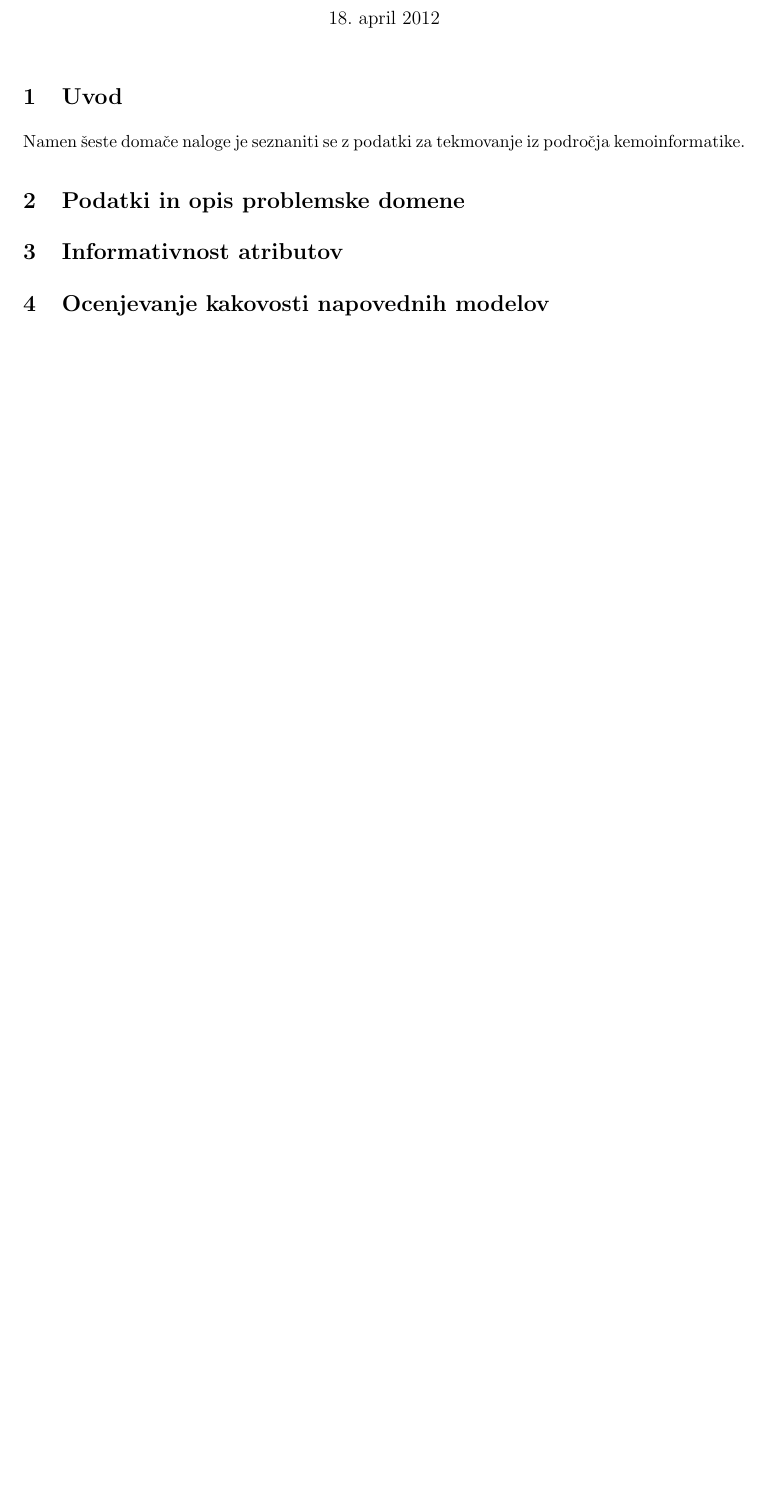
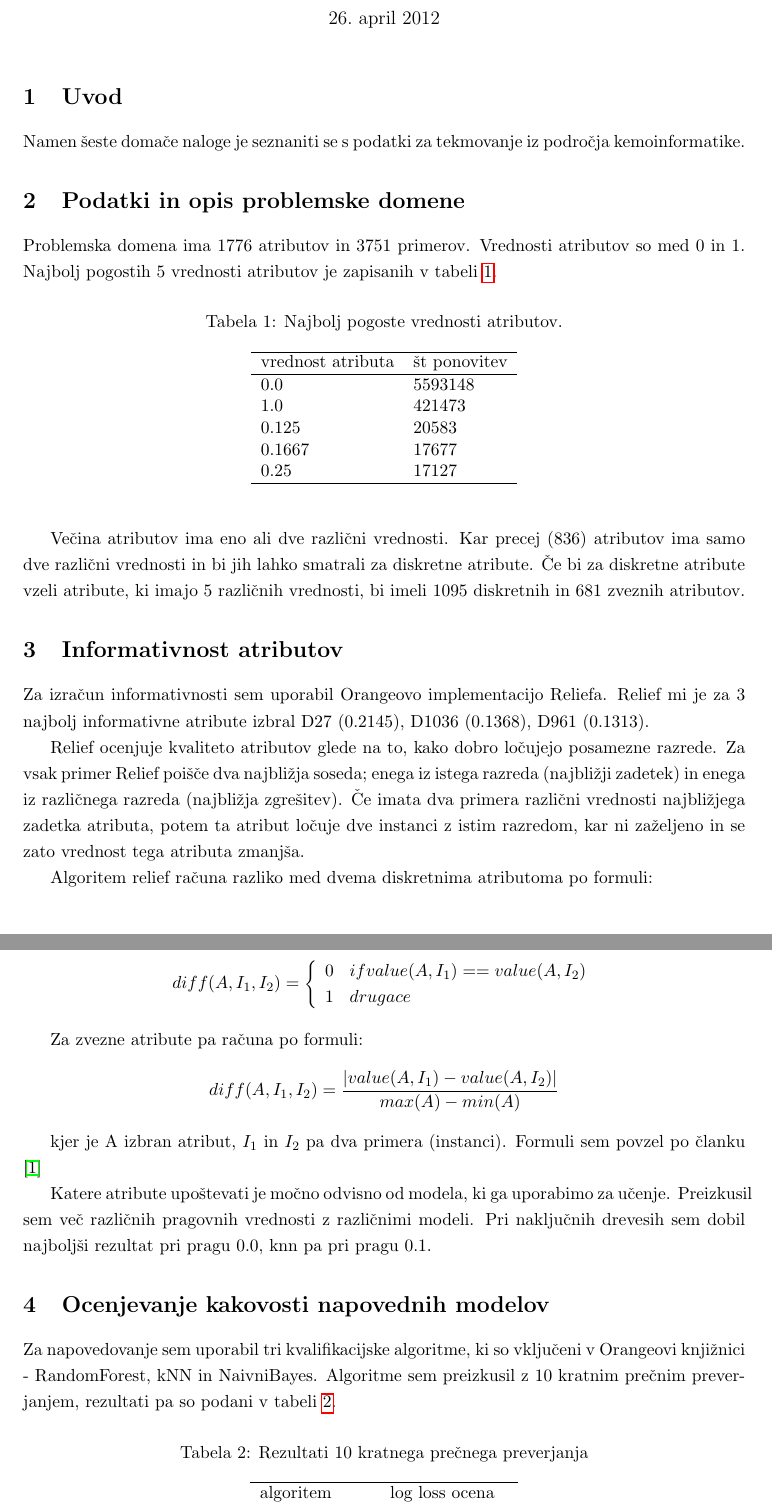
Before and after one commit to anze3db/data-mining, a LaTeX document (dn6/report/pečar-anže.tex): part of the page before the commit and two parts of pages 1 and 2 of 2 after it, the two joined at a grey line, cut so that both start at the same text, the shorter picture padded with empty space. The pictures show the PDF file dn6/report/pečar-anže.pdf that the author committed with the source.

Commit message:
Finished with dn6

```diff
--- a/dn6/report/pečar-anže.tex
+++ b/dn6/report/pečar-anže.tex
@@ -40,21 +40,90 @@
 \maketitle
 
 \section{Uvod}
-Namen "seste doma"ce naloge je seznaniti se z podatki za tekmovanje iz podro"cja kemoinformatike.
+Namen "seste doma"ce naloge je seznaniti se s podatki za tekmovanje iz podro"cja kemoinformatike.
 
 \section{Podatki in opis problemske domene}
+Problemska domena ima $1776$ atributov in $3751$ primerov. Vrednosti atributov so med 0 in 1. Najbolj pogostih 5 vrednosti atributov je zapisanih v tabeli \ref{pt}.
+
+\begin{table}[htbp]
+\caption{Najbolj pogoste vrednosti atributov.}
+\label{pt}
+\begin{center}
+\begin{tabular}{llp{3cm}}
+\hline
+vrednost atributa & "st ponovitev \\
+\hline
+0.0 & 5593148 \\
+1.0 & 421473 \\
+0.125 & 20583 \\
+0.1667 & 17677 \\
+0.25 & 17127 \\
+\hline
+\end{tabular}
+\end{center}
+
+\end{table}
+
+
+
+%"St razli"cnih vrednosti za posamezen atribut je v logaritemski skali prikazano na sliki \ref{atrs}.
+
+%\begin{figure}[H]
+%\begin{center}
+%\includegraphics[scale=0.3]{atrs.png}
+%\caption{"St. razli"cnih vrednosti atributov}
+%\end{center}
+%\label{atrs}
+%\end{figure}
+
+Ve"cina atributov ima eno ali dve razli"cni vrednosti. Kar precej ($836$) atributov ima samo dve razli"cni vrednosti in bi jih lahko smatrali za diskretne atribute. "Ce bi za diskretne atribute vzeli atribute, ki imajo 5 razli"cnih vrednosti, bi imeli $1095$ diskretnih in $681$ zveznih atributov.
 
 \section{Informativnost atributov}
-\section{Ocenjevanje kakovosti napovednih modelov}
-%\begin{figure}[H]
-%\begin{center}
-%\includegraphics[scale=0.3]{contour.png}
-%\caption{Prikaz J funkcije}
-%\end{center}
-%\label{contour}
-%\end{figure}
+
+Za izra"cun informativnosti sem uporabil Orangeovo implementacijo Reliefa. Relief mi je za 3 najbolj informativne atribute izbral D27 ($0.2145$), D1036 ($0.1368$), D961 ($0.1313$).
+
+Relief ocenjuje kvaliteto atributov glede na to, kako dobro lo"cujejo posamezne razrede. Za vsak primer Relief poi"s"ce dva najbli"zja soseda; enega iz istega razreda (najbli"zji zadetek) in enega iz razli"cnega razreda (najbli"zja zgre"sitev). "Ce imata dva primera razli"cni vrednosti najbli"zjega zadetka atributa, potem ta atribut lo"cuje dve instanci z istim razredom, kar ni za"zeljeno in se zato vrednost tega atributa zmanj"sa.
+
+Algoritem relief ra"cuna razliko med dvema diskretnima atributoma po formuli:
+
+\[ diff(A, I_1, I_2) = \left\{
+	\begin{array}{ll}
+		0  & if value(A,I_1) == value(A, I_2) \\
+		1 & drugace
+	\end{array}
+\right. \]
+
+Za zvezne atribute pa ra"cuna po formuli:
+
+\[ diff(A, I_1, I_2) = \frac{\vert value(A,I_1) - value(A, I_2) \vert}{max(A) - min(A)} \]
+
+kjer je A izbran atribut, $I_1$ in $I_2$ pa dva primera (instanci). Formuli sem povzel po "clanku \cite{relief}
+
+Katere atribute upo"stevati je mo"cno odvisno od modela, ki ga uporabimo za u"cenje. Preizkusil sem ve"c razli"cnih pragovnih vrednosti z razli"cnimi modeli. Pri naklju"cnih drevesih sem dobil najbolj"si rezultat pri pragu $0.0$, knn pa pri pragu $0.1$.
 
 
+
+\section{Ocenjevanje kakovosti napovednih modelov}
+
+Za napovedovanje sem uporabil tri kvalifikacijske algoritme, ki so vklju"ceni v Orangeovi knji"znici - RandomForest, kNN in NaivniBayes. Algoritme sem preizkusil z 10 kratnim pre"cnim preverjanjem, rezultati pa so podani v tabeli \ref{rez}.
+
+\begin{table}[htbp]
+\caption{Rezultati 10 kratnega pre"cnega preverjanja}
+\label{rez}
+\begin{center}
+\begin{tabular}{llp{3cm}}
+\hline
+algoritem & log loss ocena \\
+\hline
+RandomForest & 0.464369549067 \\
+kNN & 0.536824035629 \\
+NaivniBayes & 0.627878923437\\
+\hline
+\end{tabular}
+\end{center}
+\end{table}
+
+Na lestvici vode"cih bi se z najbolj"sim rezultatom (RandomForest) uvrstili na 150. mesto. To je dober za"cetek, ampak za bolj"si rezultat bo potrebno implementirati stackanje algoritmov.
 
 \section{Izjava o izdelavi domače naloge}
 Domačo nalogo in pripadajoče programe sem izdelal sam.
```
Also changed, not shown: dn6/report/atrs.png (added), dn6/report/batch.png (deleted), dn6/report/contour.png (deleted), dn6/report/ml-data.png (deleted), dn6/report/pečar-anže.pdf, dn6/report/pogodbe.png (deleted), dn6/report/sto.png (deleted), dn6/report/pečar-anže.tex (8 more changed lines), 2 other files.
